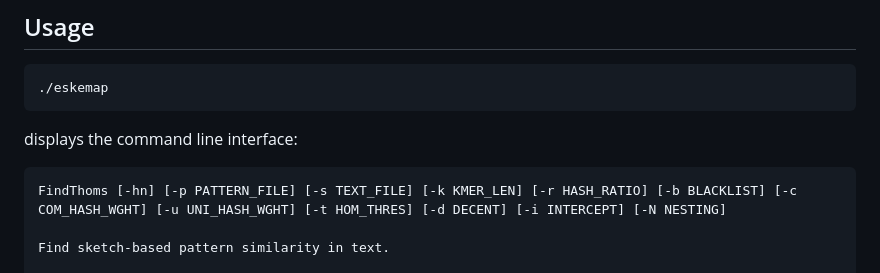
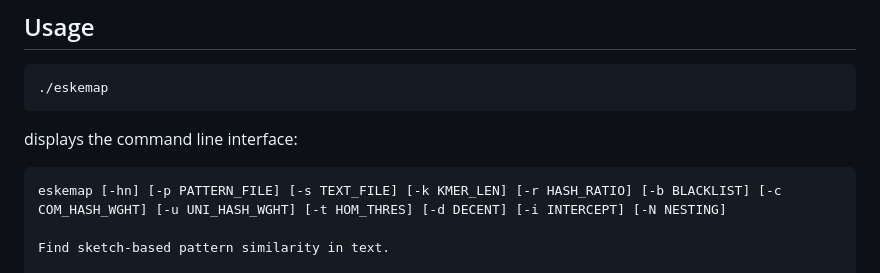
Before and after one commit to medvedevgroup/eskemap, a Markdown page: README.md, the part around the change. Rendered like a GitHub page.

Commit message:
Update README.md
Changed ESKEMAP's help message.

````diff
--- a/README.md
+++ b/README.md
@@ -30,7 +30,7 @@ make
 
 displays the command line interface:
 ```
-FindThoms [-hn] [-p PATTERN_FILE] [-s TEXT_FILE] [-k KMER_LEN] [-r HASH_RATIO] [-b BLACKLIST] [-c COM_HASH_WGHT] [-u UNI_HASH_WGHT] [-t HOM_THRES] [-d DECENT] [-i INTERCEPT] [-N NESTING]
+eskemap [-hn] [-p PATTERN_FILE] [-s TEXT_FILE] [-k KMER_LEN] [-r HASH_RATIO] [-b BLACKLIST] [-c COM_HASH_WGHT] [-u UNI_HASH_WGHT] [-t HOM_THRES] [-d DECENT] [-i INTERCEPT] [-N NESTING]
 
 Find sketch-based pattern similarity in text.
 
````
